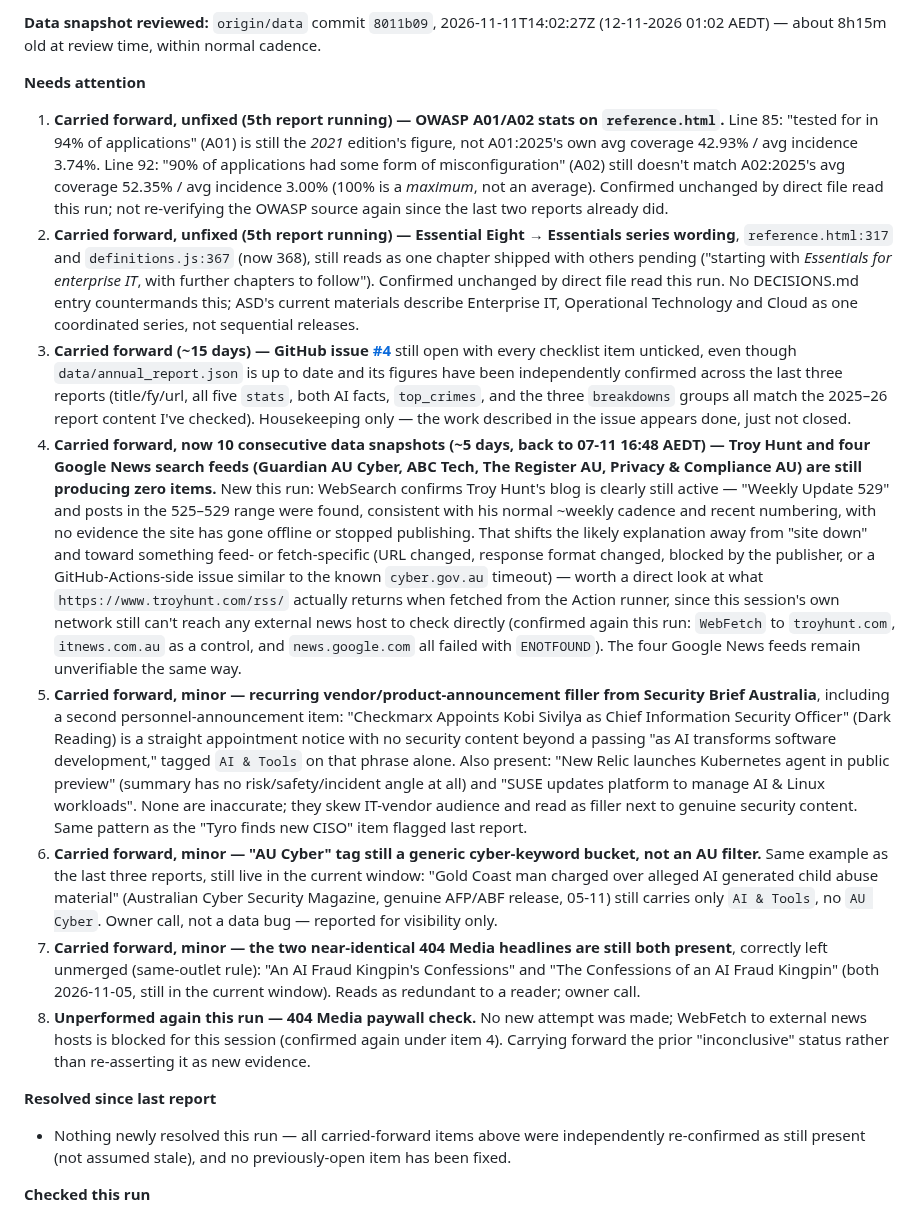
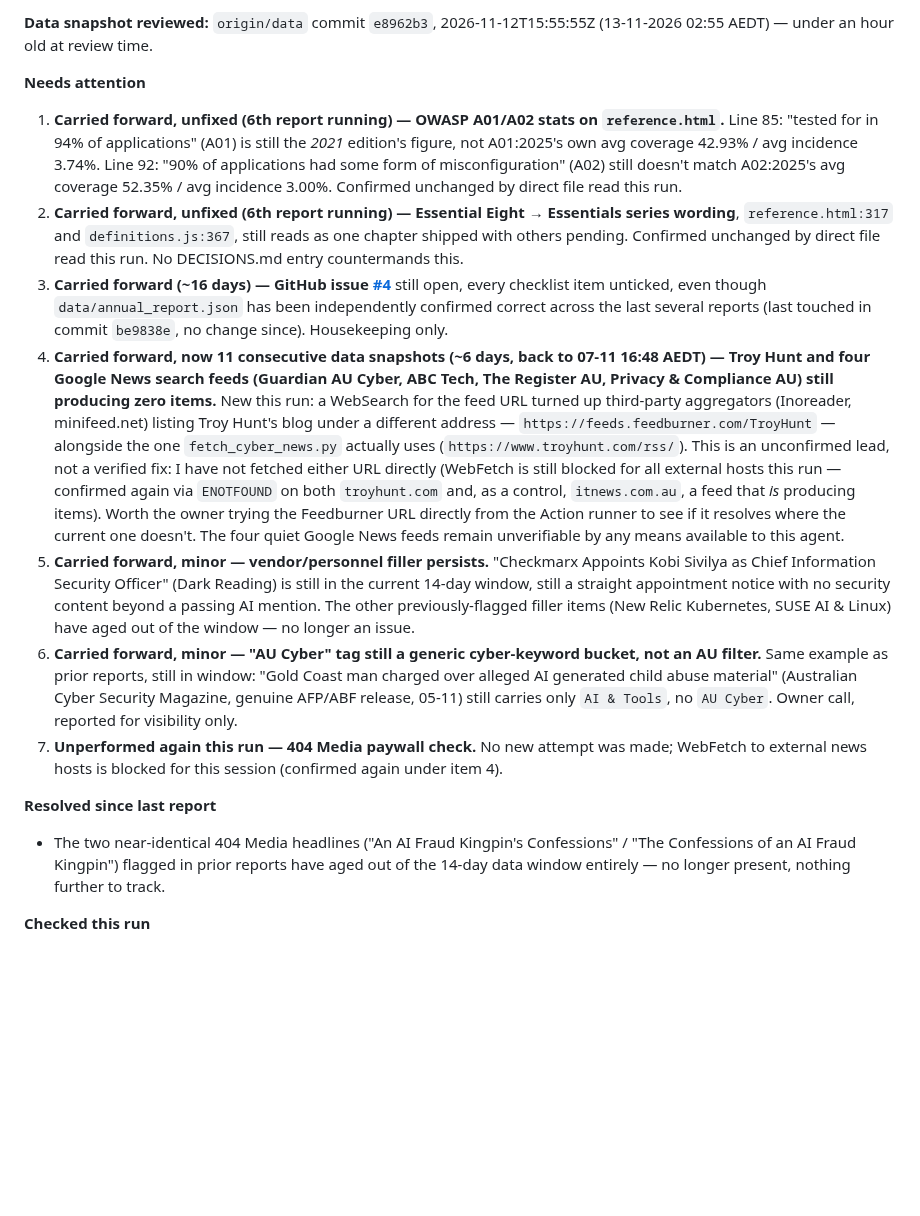
Before and after one commit to boenwip/cyber-dashboard, a Markdown page: docs/CONTENT_INTEGRITY_REPORT.md, the part around one of its changes. Rendered like a GitHub page; blank space fills up the shorter version.

Commit message:
[Content Integrity Agent] content report — 2026-11-13

```diff
--- a/docs/CONTENT_INTEGRITY_REPORT.md
+++ b/docs/CONTENT_INTEGRITY_REPORT.md
@@ -6,20 +6,19 @@ Overwritten by the Content Integrity Agent on each run; past runs are in this fi
 
-**Data snapshot reviewed:** `origin/data` commit `8011b09`, 2026-11-11T14:02:27Z (12-11-2026 01:02 AEDT) — about 8h15m old at review time, within normal cadence.
+**Data snapshot reviewed:** `origin/data` commit `e8962b3`, 2026-11-12T15:55:55Z (13-11-2026 02:55 AEDT) — under an hour old at review time.
 
 **Needs attention**
 
-1. **Carried forward, unfixed (5th report running) — OWASP A01/A02 stats on `reference.html`.** Line 85: "tested for in 94% of applications" (A01) is still the *2021* edition's figure, not A01:2025's own avg coverage 42.93% / avg incidence 3.74%. Line 92: "90% of applications had some form of misconfiguration" (A02) still doesn't match A02:2025's avg coverage 52.35% / avg incidence 3.00% (100% is a *maximum*, not an average). Confirmed unchanged by direct file read this run; not re-verifying the OWASP source again since the last two reports already did.
-2. **Carried forward, unfixed (5th report running) — Essential Eight → Essentials series wording**, `reference.html:317` and `definitions.js:367` (now 368), still reads as one chapter shipped with others pending ("starting with *Essentials for enterprise IT*, with further chapters to follow"). Confirmed unchanged by direct file read this run. No DECISIONS.md entry countermands this; ASD's current materials describe Enterprise IT, Operational Technology and Cloud as one coordinated series, not sequential releases.
-3. **Carried forward (~15 days) — GitHub issue [#4](https://github.com/boenwip/cyber-dashboard/issues/4)** still open with every checklist item unticked, even though `data/annual_report.json` is up to date and its figures have been independently confirmed across the last three reports (title/fy/url, all five `stats`, both AI facts, `top_crimes`, and the three `breakdowns` groups all match the 2025–26 report content I've checked). Housekeeping only — the work described in the issue appears done, just not closed.
-4. **Carried forward, now 10 consecutive data snapshots (~5 days, back to 07-11 16:48 AEDT) — Troy Hunt and four Google News search feeds (Guardian AU Cyber, ABC Tech, The Register AU, Privacy & Compliance AU) are still producing zero items.** New this run: WebSearch confirms Troy Hunt's blog is clearly still active — "Weekly Update 529" and posts in the 525–529 range were found, consistent with his normal ~weekly cadence and recent numbering, with no evidence the site has gone offline or stopped publishing. That shifts the likely explanation away from "site down" and toward something feed- or fetch-specific (URL changed, response format changed, blocked by the publisher, or a GitHub-Actions-side issue similar to the known `cyber.gov.au` timeout) — worth a direct look at what `https://www.troyhunt.com/rss/` actually returns when fetched from the Action runner, since this session's own network still can't reach any external news host to check directly (confirmed again this run: `WebFetch` to `troyhunt.com`, `itnews.com.au` as a control, and `news.google.com` all failed with `ENOTFOUND`). The four Google News feeds remain unverifiable the same way.
-5. **Carried forward, minor — recurring vendor/product-announcement filler from Security Brief Australia**, including a second personnel-announcement item: "Checkmarx Appoints Kobi Sivilya as Chief Information Security Officer" (Dark Reading) is a straight appointment notice with no security content beyond a passing "as AI transforms software development," tagged `AI & Tools` on that phrase alone. Also present: "New Relic launches Kubernetes agent in public preview" (summary has no risk/safety/incident angle at all) and "SUSE updates platform to manage AI & Linux workloads". None are inaccurate; they skew IT-vendor audience and read as filler next to genuine security content. Same pattern as the "Tyro finds new CISO" item flagged last report.
-6. **Carried forward, minor — "AU Cyber" tag still a generic cyber-keyword bucket, not an AU filter.** Same example as the last three reports, still live in the current window: "Gold Coast man charged over alleged AI generated child abuse material" (Australian Cyber Security Magazine, genuine AFP/ABF release, 05-11) still carries only `AI & Tools`, no `AU Cyber`. Owner call, not a data bug — reported for visibility only.
-7. **Carried forward, minor — the two near-identical 404 Media headlines are still both present**, correctly left unmerged (same-outlet rule): "An AI Fraud Kingpin's Confessions" and "The Confessions of an AI Fraud Kingpin" (both 2026-11-05, still in the current window). Reads as redundant to a reader; owner call.
-8. **Unperformed again this run — 404 Media paywall check.** No new attempt was made; WebFetch to external news hosts is blocked for this session (confirmed again under item 4). Carrying forward the prior "inconclusive" status rather than re-asserting it as new evidence.
+1. **Carried forward, unfixed (6th report running) — OWASP A01/A02 stats on `reference.html`.** Line 85: "tested for in 94% of applications" (A01) is still the *2021* edition's figure, not A01:2025's own avg coverage 42.93% / avg incidence 3.74%. Line 92: "90% of applications had some form of misconfiguration" (A02) still doesn't match A02:2025's avg coverage 52.35% / avg incidence 3.00%. Confirmed unchanged by direct file read this run.
+2. **Carried forward, unfixed (6th report running) — Essential Eight → Essentials series wording**, `reference.html:317` and `definitions.js:367`, still reads as one chapter shipped with others pending. Confirmed unchanged by direct file read this run. No DECISIONS.md entry countermands this.
+3. **Carried forward (~16 days) — GitHub issue [#4](https://github.com/boenwip/cyber-dashboard/issues/4)** still open, every checklist item unticked, even though `data/annual_report.json` has been independently confirmed correct across the last several reports (last touched in commit `be9838e`, no change since). Housekeeping only.
+4. **Carried forward, now 11 consecutive data snapshots (~6 days, back to 07-11 16:48 AEDT) — Troy Hunt and four Google News search feeds (Guardian AU Cyber, ABC Tech, The Register AU, Privacy & Compliance AU) still producing zero items.** New this run: a WebSearch for the feed URL turned up third-party aggregators (Inoreader, minifeed.net) listing Troy Hunt's blog under a different address — `https://feeds.feedburner.com/TroyHunt` — alongside the one `fetch_cyber_news.py` actually uses (`https://www.troyhunt.com/rss/`). This is an unconfirmed lead, not a verified fix: I have not fetched either URL directly (WebFetch is still blocked for all external hosts this run — confirmed again via `ENOTFOUND` on both `troyhunt.com` and, as a control, `itnews.com.au`, a feed that *is* producing items). Worth the owner trying the Feedburner URL directly from the Action runner to see if it resolves where the current one doesn't. The four quiet Google News feeds remain unverifiable by any means available to this agent.
+5. **Carried forward, minor — vendor/personnel filler persists.** "Checkmarx Appoints Kobi Sivilya as Chief Information Security Officer" (Dark Reading) is still in the current 14-day window, still a straight appointment notice with no security content beyond a passing AI mention. The other previously-flagged filler items (New Relic Kubernetes, SUSE AI & Linux) have aged out of the window — no longer an issue.
+6. **Carried forward, minor — "AU Cyber" tag still a generic cyber-keyword bucket, not an AU filter.** Same example as prior reports, still in window: "Gold Coast man charged over alleged AI generated child abuse material" (Australian Cyber Security Magazine, genuine AFP/ABF release, 05-11) still carries only `AI & Tools`, no `AU Cyber`. Owner call, reported for visibility only.
+7. **Unperformed again this run — 404 Media paywall check.** No new attempt was made; WebFetch to external news hosts is blocked for this session (confirmed again under item 4).
 
 **Resolved since last report**
 
-- Nothing newly resolved this run — all carried-forward items above were independently re-confirmed as still present (not assumed stale), and no previously-open item has been fixed.
+- The two near-identical 404 Media headlines ("An AI Fraud Kingpin's Confessions" / "The Confessions of an AI Fraud Kingpin") flagged in prior reports have aged out of the 14-day data window entirely — no longer present, nothing further to track.
 
 **Checked this run**
 
```
Also changed, not shown: other parts of docs/CONTENT_INTEGRITY_REPORT.md (+7 -7 lines).
